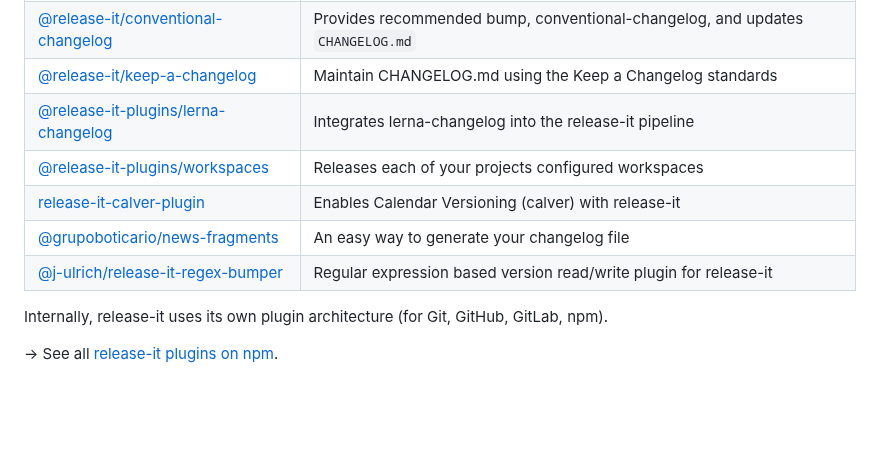
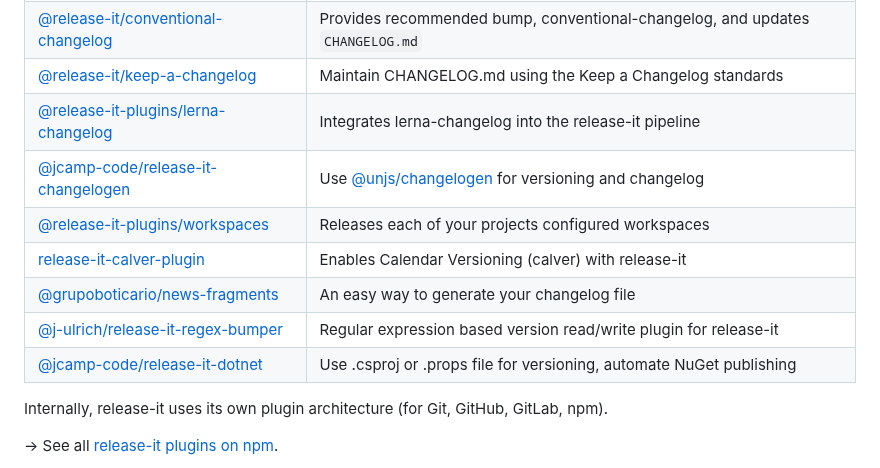
Before and after one commit to release-it/release-it, a Markdown page: README.md, the part around one of its changes. GitHub-like rendering; blank space fills up the shorter version.

Commit message:
chore: add plugins to readme
Close #1053

```diff
--- a/README.md
+++ b/README.md
@@ -295,10 +295,12 @@ Since v11, release-it can be extended in many, many ways. Here are some plugins:
 | [@release-it/conventional-changelog][25]  | Provides recommended bump, conventional-changelog, and updates `CHANGELOG.md` |
 | [@release-it/keep-a-changelog][38]        | Maintain CHANGELOG.md using the Keep a Changelog standards                    |
 | [@release-it-plugins/lerna-changelog][39] | Integrates lerna-changelog into the release-it pipeline                       |
+| [@jcamp-code/release-it-changelogen][72]  | Use [@unjs/changelogen][73] for versioning and changelog                      |
 | [@release-it-plugins/workspaces][40]      | Releases each of your projects configured workspaces                          |
 | [release-it-calver-plugin][26]            | Enables Calendar Versioning (calver) with release-it                          |
 | [@grupoboticario/news-fragments][41]      | An easy way to generate your changelog file                                   |
 | [@j-ulrich/release-it-regex-bumper][42]   | Regular expression based version read/write plugin for release-it             |
+| [@jcamp-code/release-it-dotnet][74]       | Use .csproj or .props file for versioning, automate NuGet publishing          |
 
 Internally, release-it uses its own plugin architecture (for Git, GitHub, GitLab, npm).
 
```
Also changed, not shown: other parts of README.md (+3 -0 lines).
